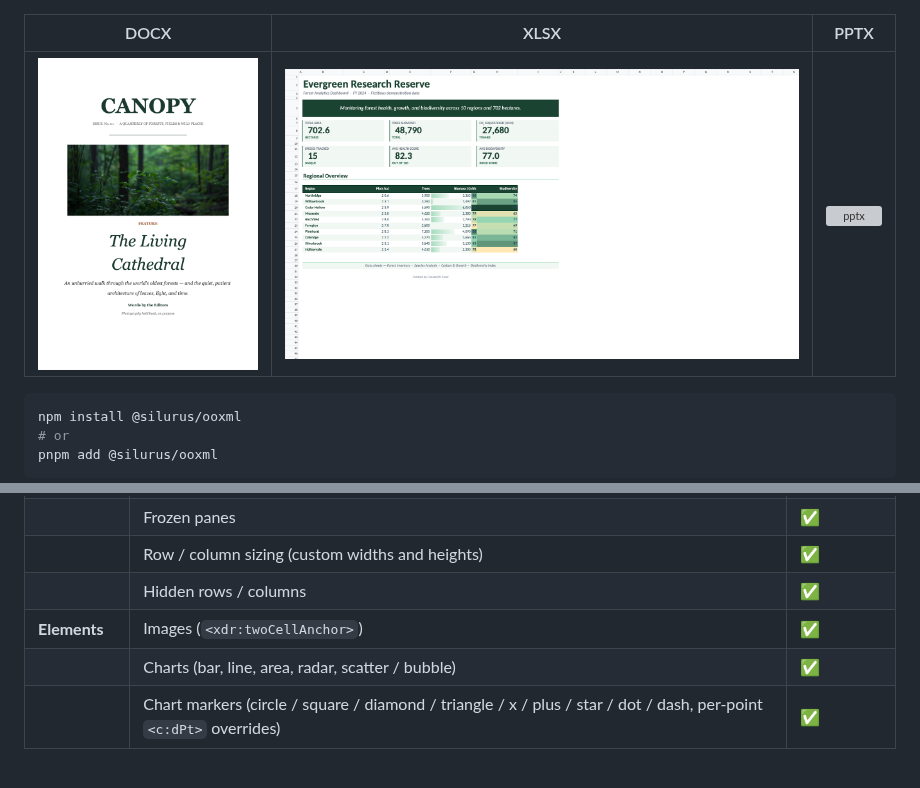
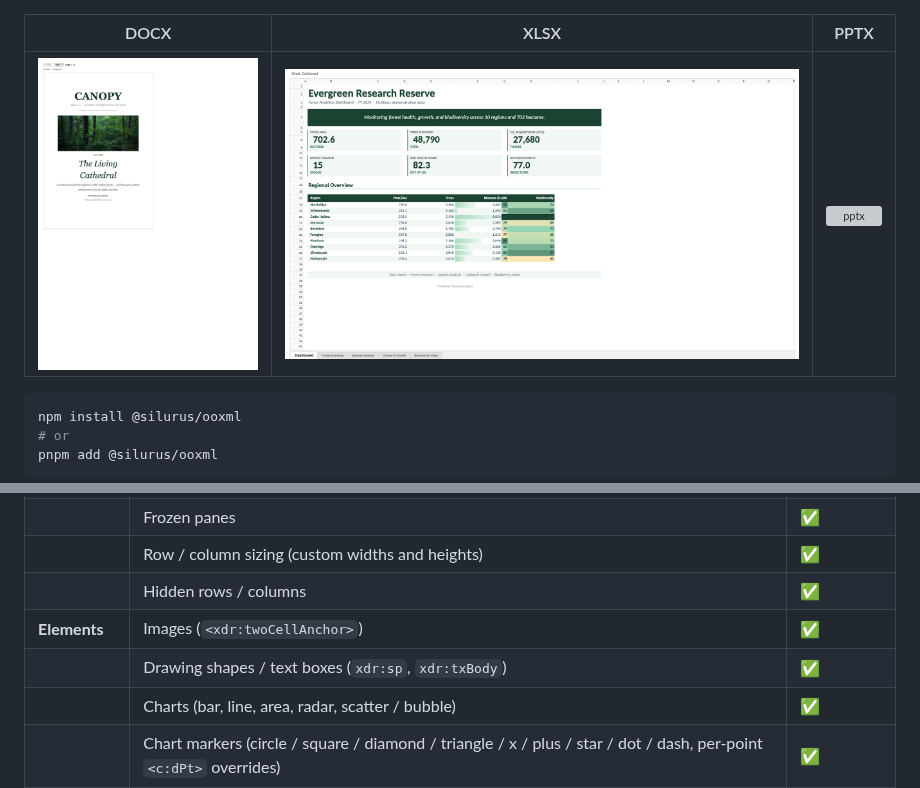
Before and after one commit to yukiyokotani/office-open-xml-viewer, a Markdown page: README.md, 2 parts joined by grey strips. Rendered like a GitHub page; pictures changed too: docs/images/docx.png, docs/images/xlsx.png; blank space fills up the shorter version; grey boxes are pictures that could not be loaded.

```diff
--- a/README.md
+++ b/README.md
@@ -423,6 +423,7 @@ export const PptxViewerComponent = component$<{ src: string }>(({ src }) => {
 | | Row / column sizing (custom widths and heights) | ✅ |
 | | Hidden rows / columns | ✅ |
 | **Elements** | Images (`<xdr:twoCellAnchor>`) | ✅ |
+| | Drawing shapes / text boxes (`xdr:sp`, `xdr:txBody`) | ✅ |
 | | Charts (bar, line, area, radar, scatter / bubble) | ✅ |
 | | Chart markers (circle / square / diamond / triangle / x / plus / star / dot / dash, per-point `<c:dPt>` overrides) | ✅ |
 | | Chart data labels (`<c:dLbl>` per-point with CELLRANGE / VALUE / SERIESNAME / CATEGORYNAME field references, position `l`/`r`/`t`/`b`/`ctr`/`outEnd`) | ✅ |
```
Also changed, not shown: CHANGELOG.md (+32 -0 lines), 7 other files.
